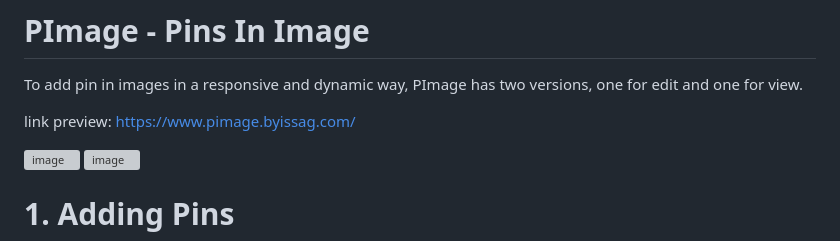
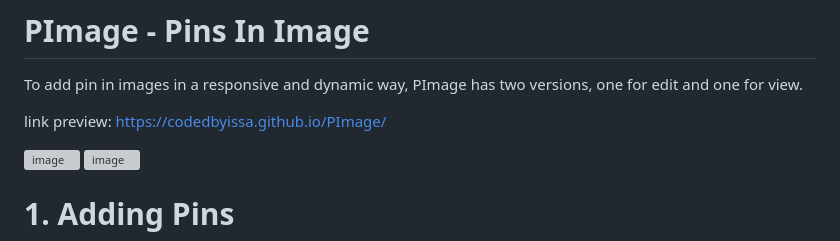
Before and after one commit to issagomesdev/PImage, a Markdown page: README.md, the part around the change. GitHub-like rendering; grey boxes are pictures that could not be loaded.

```diff
--- a/README.md
+++ b/README.md
@@ -2,7 +2,7 @@
 
 To add pin in images in a responsive and dynamic way, PImage has two versions, one for edit and one for view.
 
-link preview: https://www.pimage.byissag.com/
+link preview: https://codedbyissa.github.io/PImage/
 
 ![image](https://user-images.githubusercontent.com/71194114/210358526-2802e6d8-4e41-4eee-8306-dc020817063d.png)
 ![image](https://user-images.githubusercontent.com/71194114/210358585-dbda7753-f8b9-452e-b149-45a55a57e2c8.png)
```
